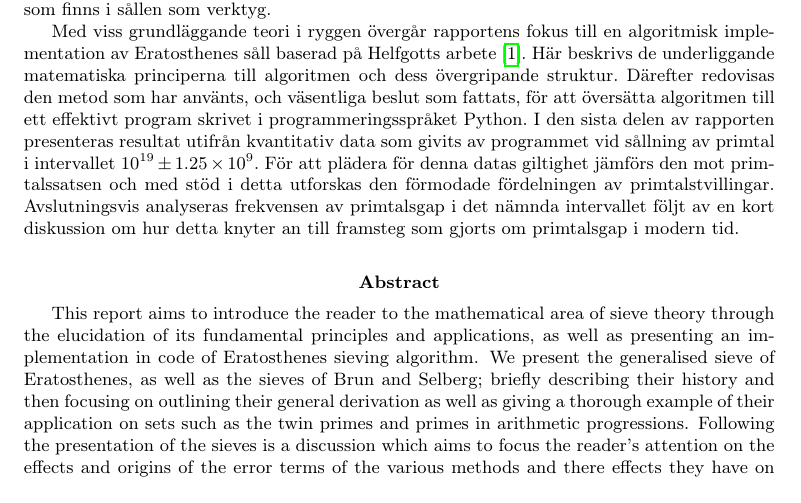
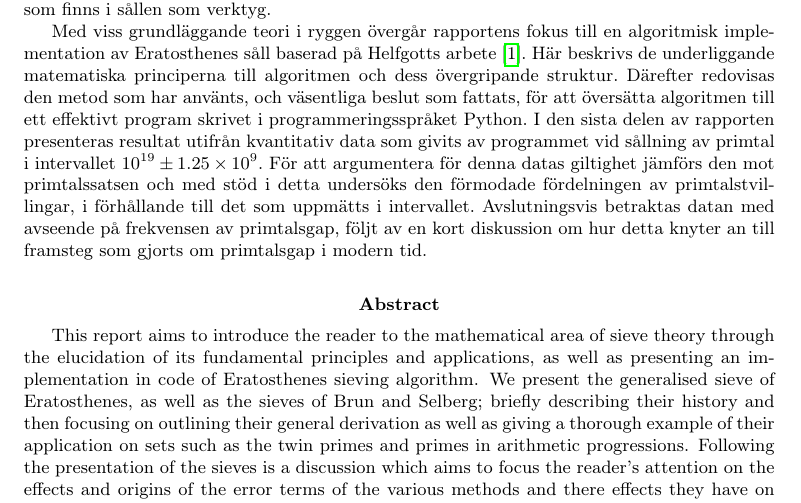
Before and after one commit to ElComadore/Matematiska-S-ll, a LaTeX paper (main.tex, which reads nils/sammanfattning.tex): part of page 8 of 39, cut so that both start at the same text. Compiled offline with pdfLaTeX.

Commit message:
Sammanfattning

```diff
--- a/nils/sammanfattning.tex
+++ b/nils/sammanfattning.tex
@@ -21,8 +21,8 @@ Därefter redovisas den metod som har använts, och väsentliga beslut som fatta
 för att översätta algoritmen till ett effektivt program skrivet i programmeringsspråket Python.
 %
 I den sista delen av rapporten presenteras resultat utifrån kvantitativ data som givits av programmet vid sållning av primtal i intervallet \(10^{19}\pm 1.25\times10^9\).
-För att plädera för denna datas giltighet jämförs den mot primtalssatsen och med stöd i detta utforskas den förmodade fördelningen av primtalstvillingar.
-Avslutningsvis analyseras frekvensen av primtalsgap i det nämnda intervallet följt av en kort diskussion om hur detta knyter an till framsteg som gjorts om primtalsgap i modern tid.
+För att argumentera för denna datas giltighet jämförs den mot primtalssatsen och med stöd i detta undersöks den förmodade fördelningen av primtalstvillingar, i förhållande till det som uppmätts i intervallet.
+Avslutningsvis betraktas datan med avseende på frekvensen av primtalsgap, följt av en kort diskussion om hur detta knyter an till framsteg som gjorts om primtalsgap i modern tid.
 
 
 %För att plädera för programmets giltighet görs en betryggande jämförelse mellan datan och primtalssatsen.
```
